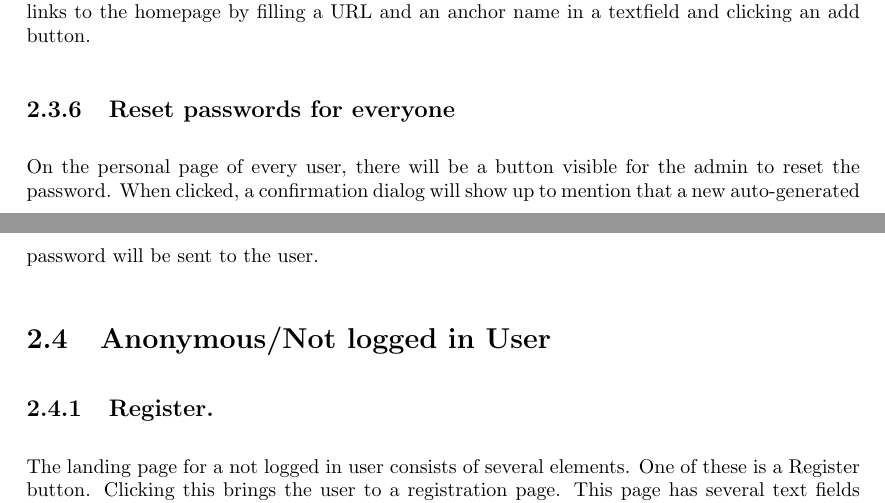
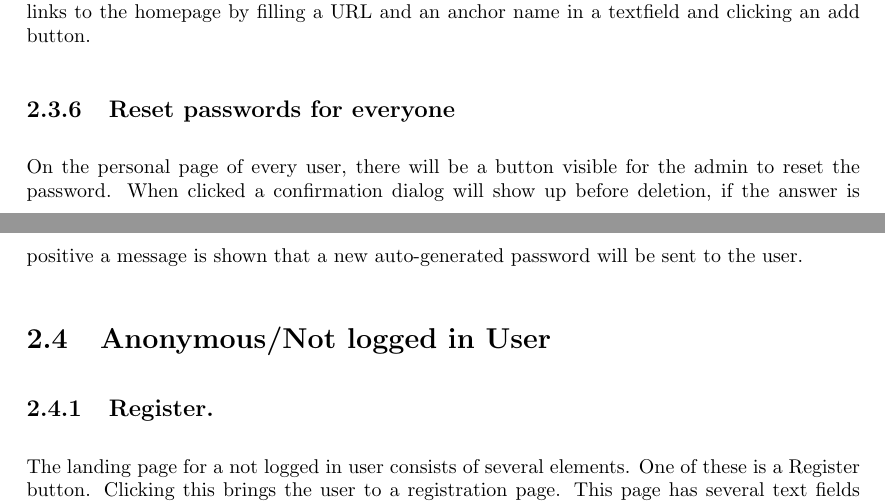
Before and after one commit to SanderDemeester/avank-bebras, a LaTeX document (design/srs/srs.tex, which reads design/srs/formal/admin.tex): two parts of pages 19 and 20 of 36, joined at a grey line, cut so that both start at the same text. Compiled offline with pdfLaTeX.

Commit message:
Update design/srs/formal/admin.tex

```diff
--- a/design/srs/formal/admin.tex
+++ b/design/srs/formal/admin.tex
@@ -42,6 +42,6 @@ Just as described how organizers can \nameref{sec:organizer_block_pupils}, the a
 On the dashboard of the admin, he will have a link to change the homepage. Here, he can add links to the homepage by filling a URL and an anchor name in a textfield and clicking an add button.
 
 \subsection{Reset passwords for everyone}
-On the personal page of every user, there will be a button visible for the admin to reset the password. When clicked, a confirmation dialog will show up to mention that a new auto-generated password will be sent to the user.
+On the personal page of every user, there will be a button visible for the admin to reset the password. When clicked a confirmation dialog will show up before deletion, if the answer is positive a message is shown that a new auto-generated password will be sent to the user.
 
 \end{section}
```
